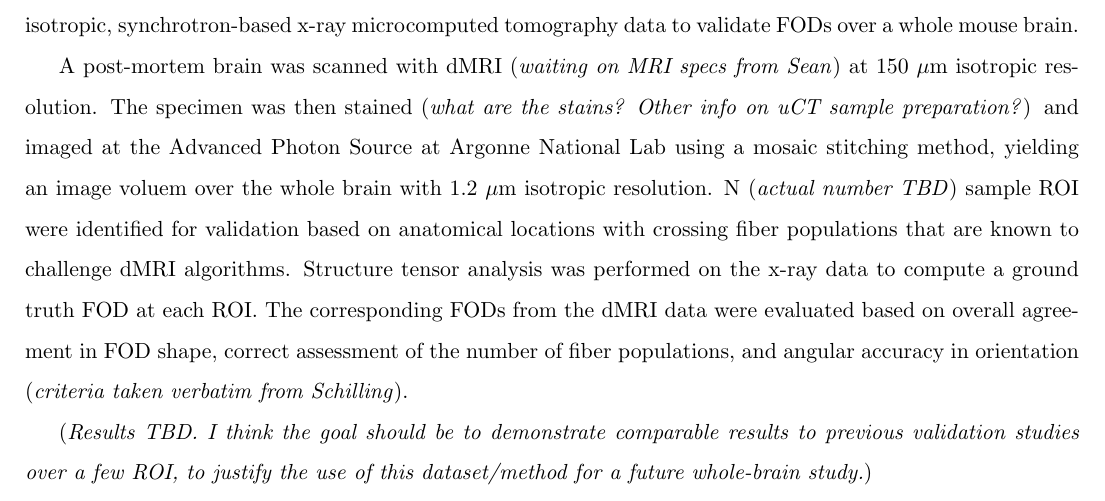
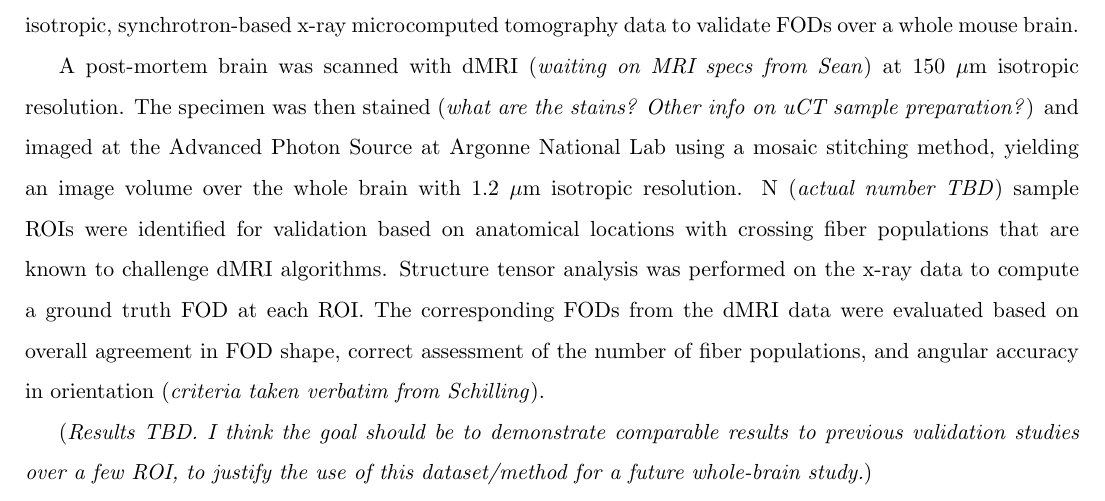
Before and after one commit to scott-trinkle/uCTdMRI, a LaTeX document (notes/Gordon/abstract/abstract.tex): part of the page, cut so that both start at the same text. Compiled offline with pdfLaTeX.

Commit message:
Adds Patrick's edits (two typos)

```diff
--- a/notes/Gordon/abstract/abstract.tex
+++ b/notes/Gordon/abstract/abstract.tex
@@ -32,8 +32,8 @@ A post-mortem brain was scanned with dMRI (\textit{waiting on MRI specs from
   Sean}) at 150 $\mu\text{m}$ isotropic resolution. The specimen was then
 stained (\textit{what are the stains? Other info on uCT sample preparation?})
 and imaged at the Advanced Photon Source at Argonne National Lab using a mosaic
-stitching method, yielding an image voluem over the whole brain with 1.2 $\mu$m
-isotropic resolution. N (\textit{actual number TBD}) sample ROI were identified
+stitching method, yielding an image volume over the whole brain with 1.2 $\mu$m
+isotropic resolution. N (\textit{actual number TBD}) sample ROIs were identified
 for validation based on anatomical locations with crossing fiber populations
 that are known to challenge dMRI algorithms. Structure tensor analysis was
 performed on the x-ray data to compute a ground truth FOD at each ROI. The
```
Also changed, not shown: notes/Gordon/abstract/abstract.pdf.
